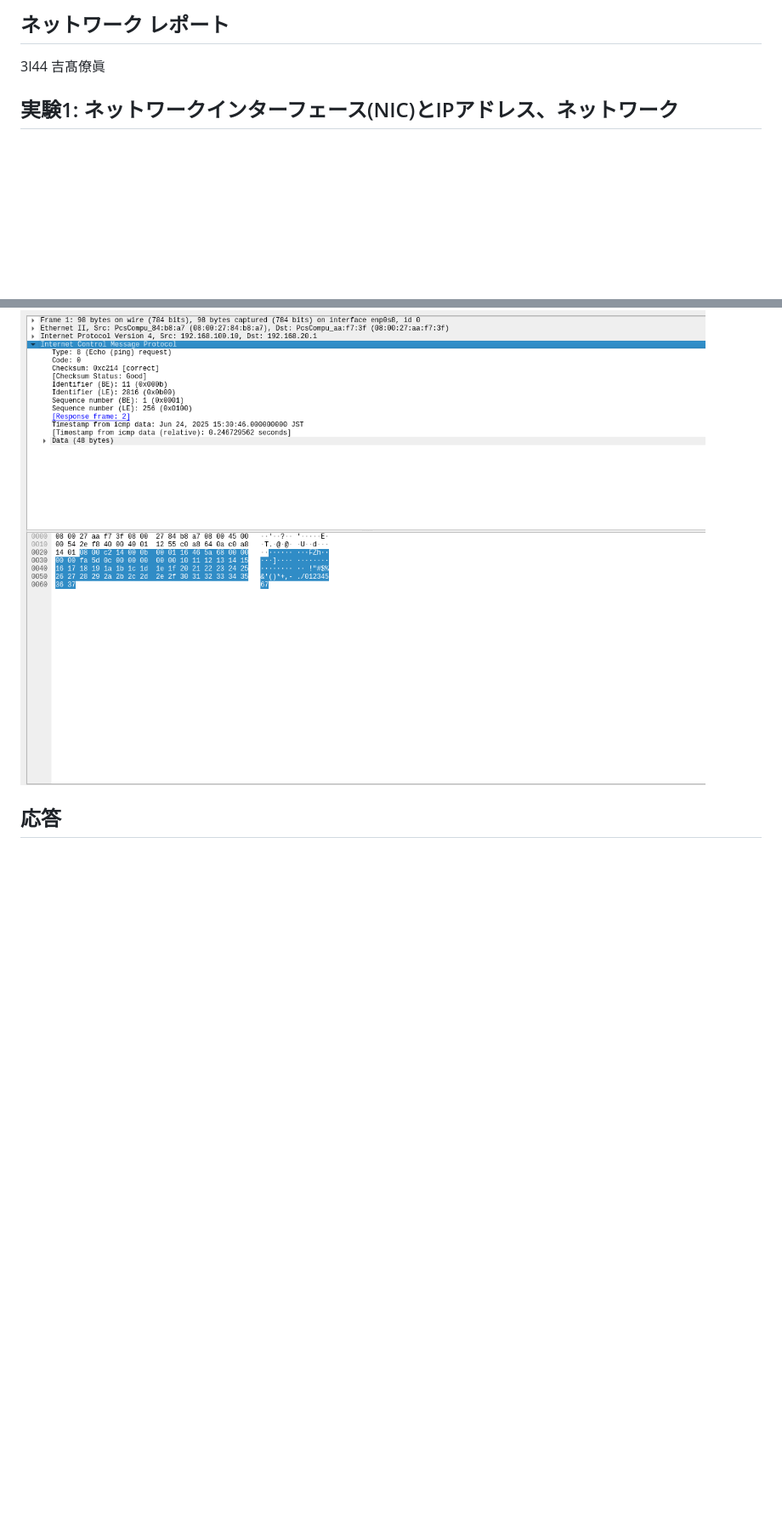
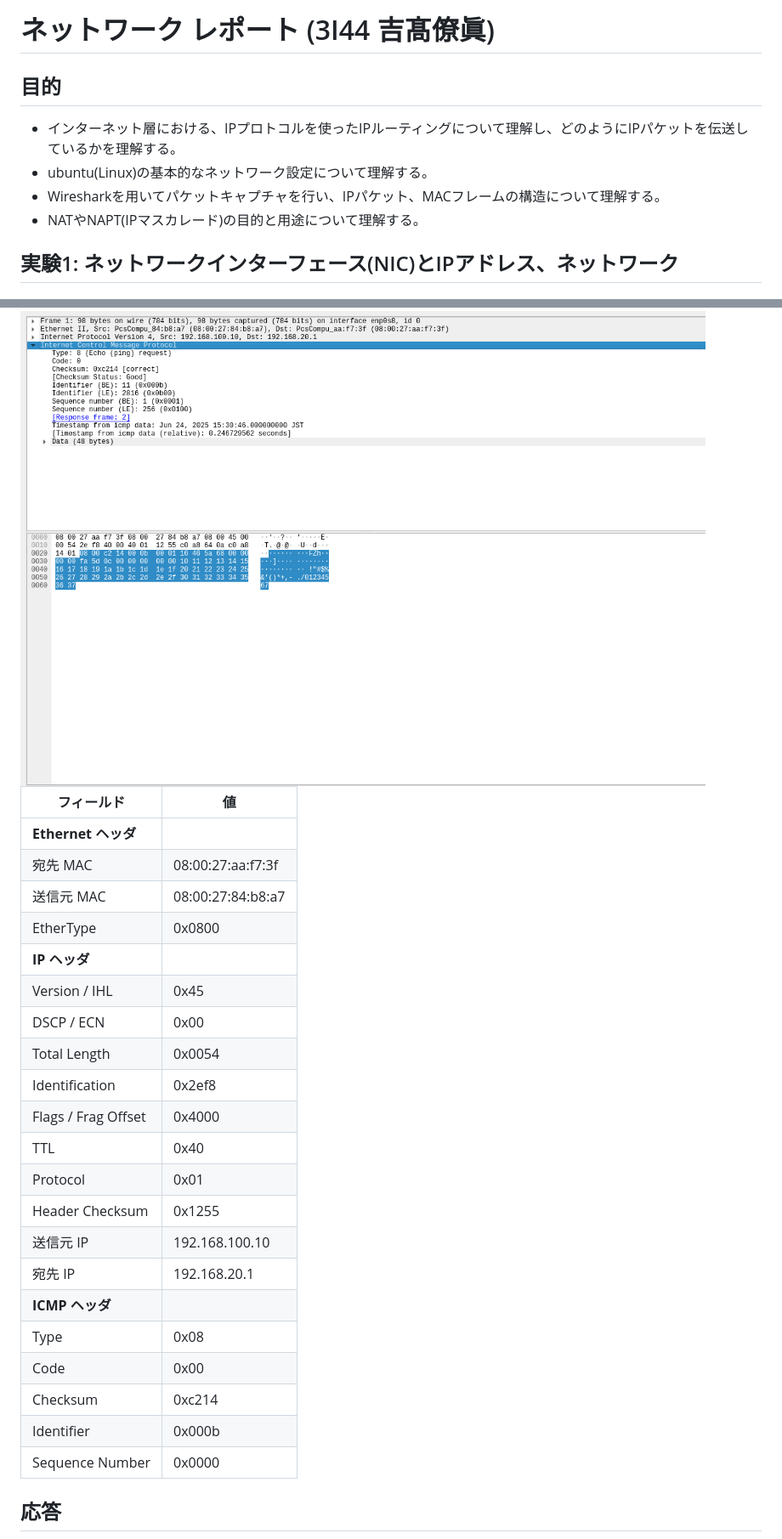
Before and after one commit to tetra-mix/report, a Markdown page: network/report.md, 2 parts joined by grey strips. Shown: that part at 85% size. Drawn GitHub-style; blank space fills up the shorter version.

```diff
--- a/network/report.md
+++ b/network/report.md
@@ -1,5 +1,11 @@
-## ネットワーク レポート
-3I44 吉髙僚眞
+# ネットワーク レポート (3I44 吉髙僚眞)
+
+## 目的
+* インターネット層における、IPプロトコルを使ったIPルーティングについて理解し、どのようにIPパケットを伝送しているかを理解する。
+* ubuntu(Linux)の基本的なネットワーク設定について理解する。
+* Wiresharkを用いてパケットキャプチャを行い、IPパケット、MACフレームの構造について理解する。
+* NATやNAPT(IPマスカレード)の目的と用途について理解する。
+
 
 ## 実験1: ネットワークインターフェース(NIC)とIPアドレス、ネットワーク
 
@@ -70,6 +76,30 @@
 ## 要求
 <img src="up-local.png">
 
+| フィールド | 値 |
+|-----------|--------------------------------|
+| **Ethernet ヘッダ** | |
+| 宛先 MAC          | 08:00:27:aa:f7:3f |
+| 送信元 MAC        | 08:00:27:84:b8:a7 |
+| EtherType         | 0x0800 |
+| **IP ヘッダ** | |
+| Version / IHL     | 0x45 |
+| DSCP / ECN        | 0x00 |
+| Total Length      | 0x0054 |
+| Identification    | 0x2ef8 |
+| Flags / Frag Offset | 0x4000 |
+| TTL               | 0x40 |
+| Protocol          | 0x01 |
+| Header Checksum   | 0x1255 |
+| 送信元 IP         | 192.168.100.10 |
+| 宛先 IP           | 192.168.20.1 |
+| **ICMP ヘッダ** | |
+| Type              | 0x08 |
+| Code              | 0x00 |
+| Checksum          | 0xc214 |
+| Identifier        | 0x000b |
+| Sequence Number   | 0x0000 |
+
 ## 応答
 <img src="down-local.png">
 
```
Also changed, not shown: other parts of network/report.md (+90 -3 lines), rotary_encorder/report.md (+17 -5 lines), rotary_encorder/flow.png (added), rotary_encorder/kousatu.png (added), rotary_encorder/timing.png (added), 5 other files.
